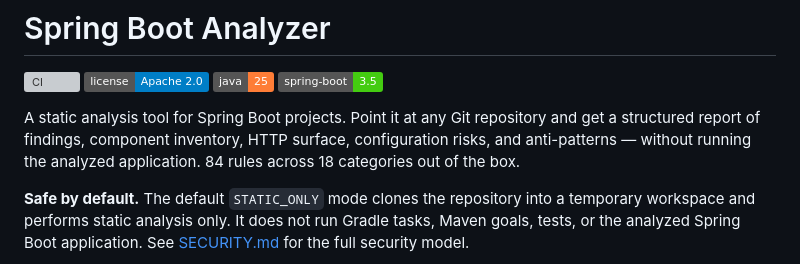
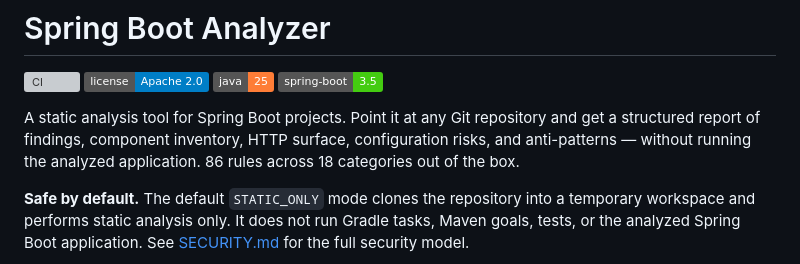
Before and after one commit to RobbanHoglund/spring-boot-analyzer, a Markdown page: README.md, the part around the change. Drawn GitHub-style; badges without logos; grey boxes are pictures that could not be loaded.

```diff
--- a/README.md
+++ b/README.md
@@ -5,7 +5,7 @@
 [![Java](https://img.shields.io/badge/java-25-orange.svg)](build.gradle)
 [![Spring Boot](https://img.shields.io/badge/spring--boot-3.5-brightgreen.svg)](build.gradle)
 
-A static analysis tool for Spring Boot projects. Point it at any Git repository and get a structured report of findings, component inventory, HTTP surface, configuration risks, and anti-patterns — without running the analyzed application. 84 rules across 18 categories out of the box.
+A static analysis tool for Spring Boot projects. Point it at any Git repository and get a structured report of findings, component inventory, HTTP surface, configuration risks, and anti-patterns — without running the analyzed application. 86 rules across 18 categories out of the box.
 
 **Safe by default.** The default `STATIC_ONLY` mode clones the repository into a temporary workspace and performs static analysis only. It does not run Gradle tasks, Maven goals, tests, or the analyzed Spring Boot application. See [SECURITY.md](SECURITY.md) for the full security model.
 
```
Also changed, not shown: docs/RULES.md (+1 -8 lines).
